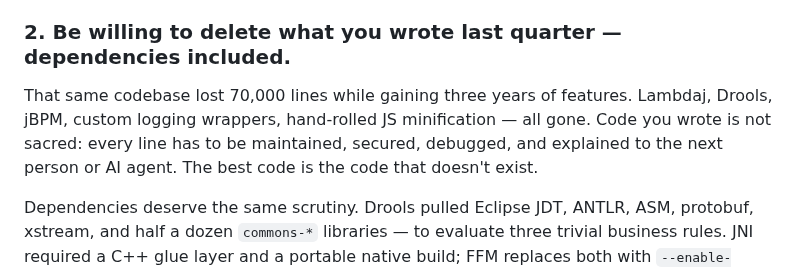
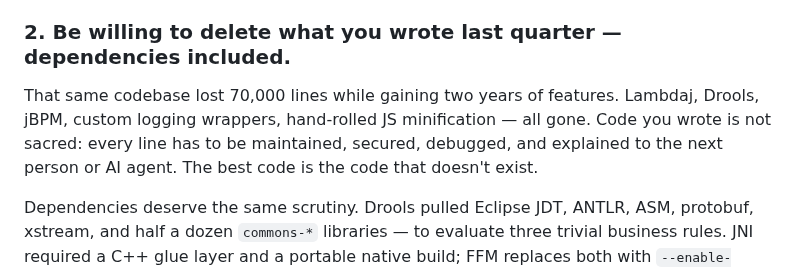
Before and after one commit to dfa1/dfa1.github.io, a Markdown page: articles/draft/argue-once-write-it-down.md, the part around the change. GitHub-like rendering.

```diff
--- a/articles/draft/argue-once-write-it-down.md
+++ b/articles/draft/argue-once-write-it-down.md
@@ -22,7 +22,7 @@ Every rule, every design decision, every constraint should carry a *because*. No
 
 ### 2. Be willing to delete what you wrote last quarter — dependencies included.
 
-That same codebase lost 70,000 lines while gaining three years of features. Lambdaj, Drools, jBPM, custom logging wrappers, hand-rolled JS minification — all gone. Code you wrote is not sacred: every line has to be maintained, secured, debugged, and explained to the next person or AI agent. The best code is the code that doesn't exist.
+That same codebase lost 70,000 lines while gaining two years of features. Lambdaj, Drools, jBPM, custom logging wrappers, hand-rolled JS minification — all gone. Code you wrote is not sacred: every line has to be maintained, secured, debugged, and explained to the next person or AI agent. The best code is the code that doesn't exist.
 
 Dependencies deserve the same scrutiny. Drools pulled Eclipse JDT, ANTLR, ASM, protobuf, xstream, and half a dozen `commons-*` libraries — to evaluate three trivial business rules. JNI required a C++ glue layer and a portable native build; FFM replaces both with `--enable-native-access`. Every dependency is a permanent commitment to someone else's release schedule, security posture, and design choices — justify each one, and treat removing one as engineering too.
 
```
Also changed, not shown: articles/the-slow-fix.md (+2 -2 lines).
